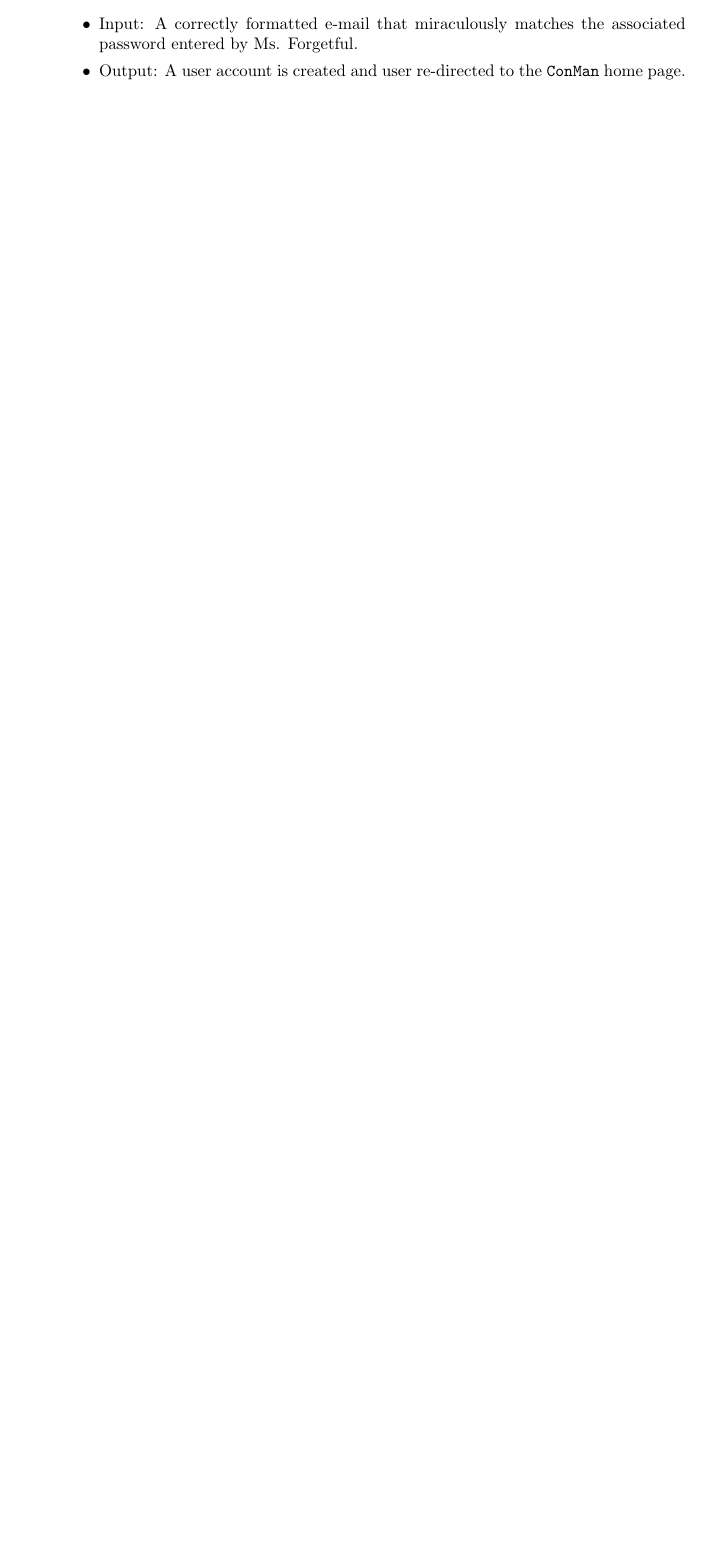
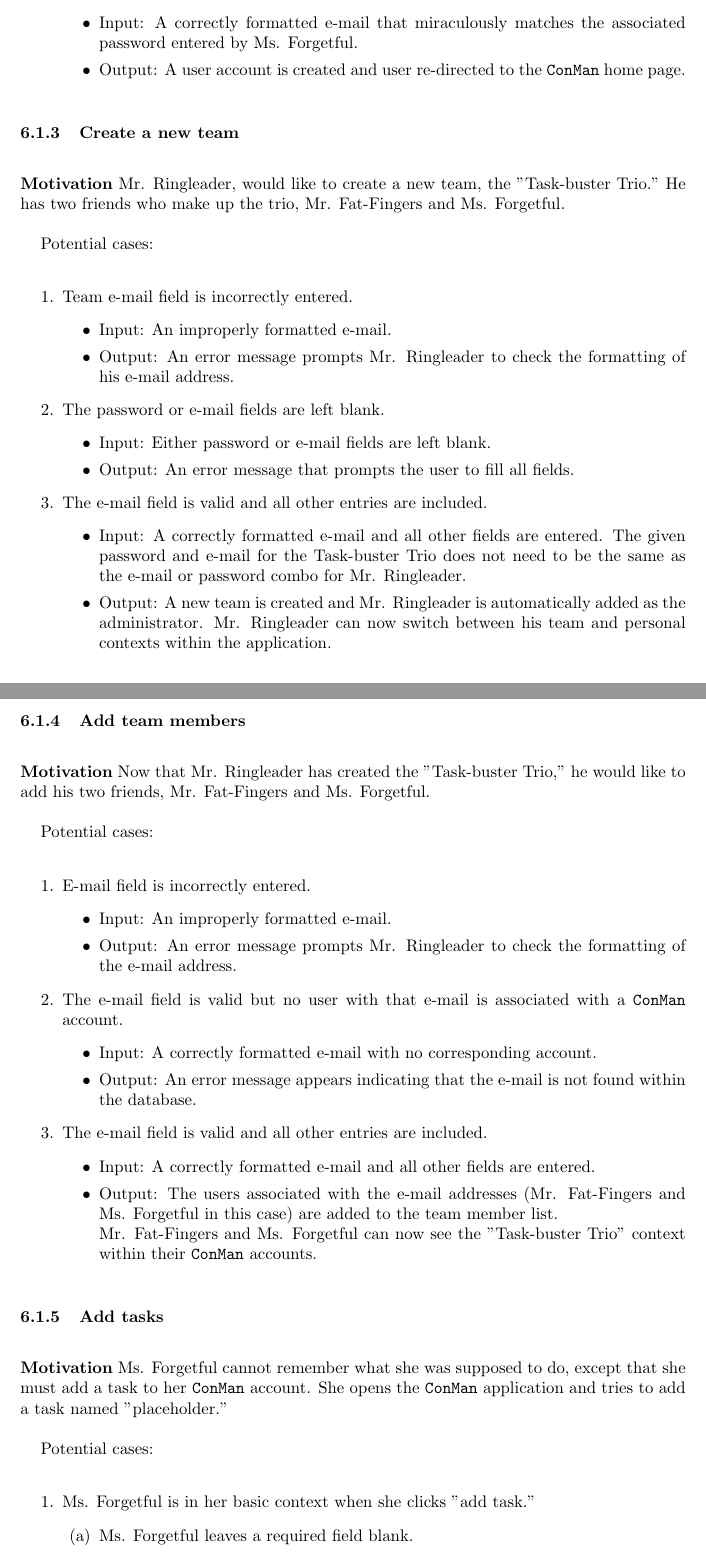
Before and after one commit to ottocode/archives, a LaTeX document (sub/group/sdd/design-doc.tex): part of page 14 of 15 before the commit and two parts of pages 17 and 18 of 20 after it, the two joined at a grey line, cut so that both start at the same text, the shorter picture padded with empty space. Compiled offline with pdfLaTeX.

Commit message:
A little bit more work, included the UI graphics from Luis.  Just need some finishing touches

```diff
--- a/sub/group/sdd/design-doc.tex
+++ b/sub/group/sdd/design-doc.tex
@@ -446,3 +460,59 @@ Potential cases:
         \end{itemize}
 \end{enumerate}
 
+\subsubsection{Create a new team}
+\textbf{Motivation} Mr. Ringleader, would like to create a new team, the "Task-buster Trio."  He has two friends who make up the trio, Mr. Fat-Fingers and Ms. Forgetful.
+
+Potential cases:
+\begin{enumerate}
+    \item Team e-mail field is incorrectly entered.
+        \begin{itemize}
+            \item Input: An improperly formatted e-mail.
+            \item Output: An error message prompts Mr. Ringleader to check the formatting of his e-mail address.
+        \end{itemize}
+    \item The password or e-mail fields are left blank.
+        \begin{itemize}
+            \item Input: Either password or e-mail fields are left blank.
+            \item Output: An error message that prompts the user to fill all fields.
+        \end{itemize}
+    \item The e-mail field is valid and all other entries are included.
+        \begin{itemize}
+            \item Input: A correctly formatted e-mail and all other fields are entered.  The given password and e-mail for the Task-buster Trio does not need to be the same as the e-mail or password combo for Mr. Ringleader.
+            \item Output: A new team is created and Mr. Ringleader is automatically added as the administrator.
+                Mr. Ringleader can now switch between his team and personal contexts within the application.
+        \end{itemize}
+\end{enumerate}
+
+\subsubsection{Add team members}
+\textbf{Motivation} Now that Mr. Ringleader has created the "Task-buster Trio," he would like to add his two friends, Mr. Fat-Fingers and Ms. Forgetful.
+
+Potential cases:
+\begin{enumerate}
+    \item E-mail field is incorrectly entered.
+        \begin{itemize}
+            \item Input: An improperly formatted e-mail.
+            \item Output: An error message prompts Mr. Ringleader to check the formatting of the e-mail address.
+        \end{itemize}
+    \item The e-mail field is valid but no user with that e-mail is associated with a \texttt{ConMan} account.
+        \begin{itemize}
+            \item Input: A correctly formatted e-mail with no corresponding account.
+            \item Output: An error message appears indicating that the e-mail is not found within the database.
+        \end{itemize}
+    \item The e-mail field is valid and all other entries are included.
+        \begin{itemize}
+            \item Input: A correctly formatted e-mail and all other fields are entered.
+            \item Output: The users associated with the e-mail addresses (Mr. Fat-Fingers and Ms. Forgetful in this case) are added to the team member list.\\
+                Mr. Fat-Fingers and Ms. Forgetful can now see the "Task-buster Trio" context within their \texttt{ConMan} accounts.
+        \end{itemize}
+\end{enumerate}
+
+\subsubsection{Add tasks}
+\textbf{Motivation} Ms. Forgetful cannot remember what she was supposed to do, except that she must add a task to her \texttt{ConMan} account.
+She opens the \texttt{ConMan} application and tries to add a task named "placeholder."
+
+Potential cases:
+\begin{enumerate}
+    \item Ms. Forgetful is in her basic context when she clicks "add task."
+    \begin{enumerate}
+        \item Ms. Forgetful leaves a required field blank.
+            \begin{itemize}
```
Also changed, not shown: sub/group/sdd/design-doc.pdf, sub/group/sdd/images/calendarview.pdf (added), sub/group/sdd/images/checklistview.pdf (added), sub/group/sdd/images/mainscreen.pdf (added), sub/group/sdd/images/taskview.pdf (added), sub/group/sdd/design-doc.tex (61 more changed lines).
